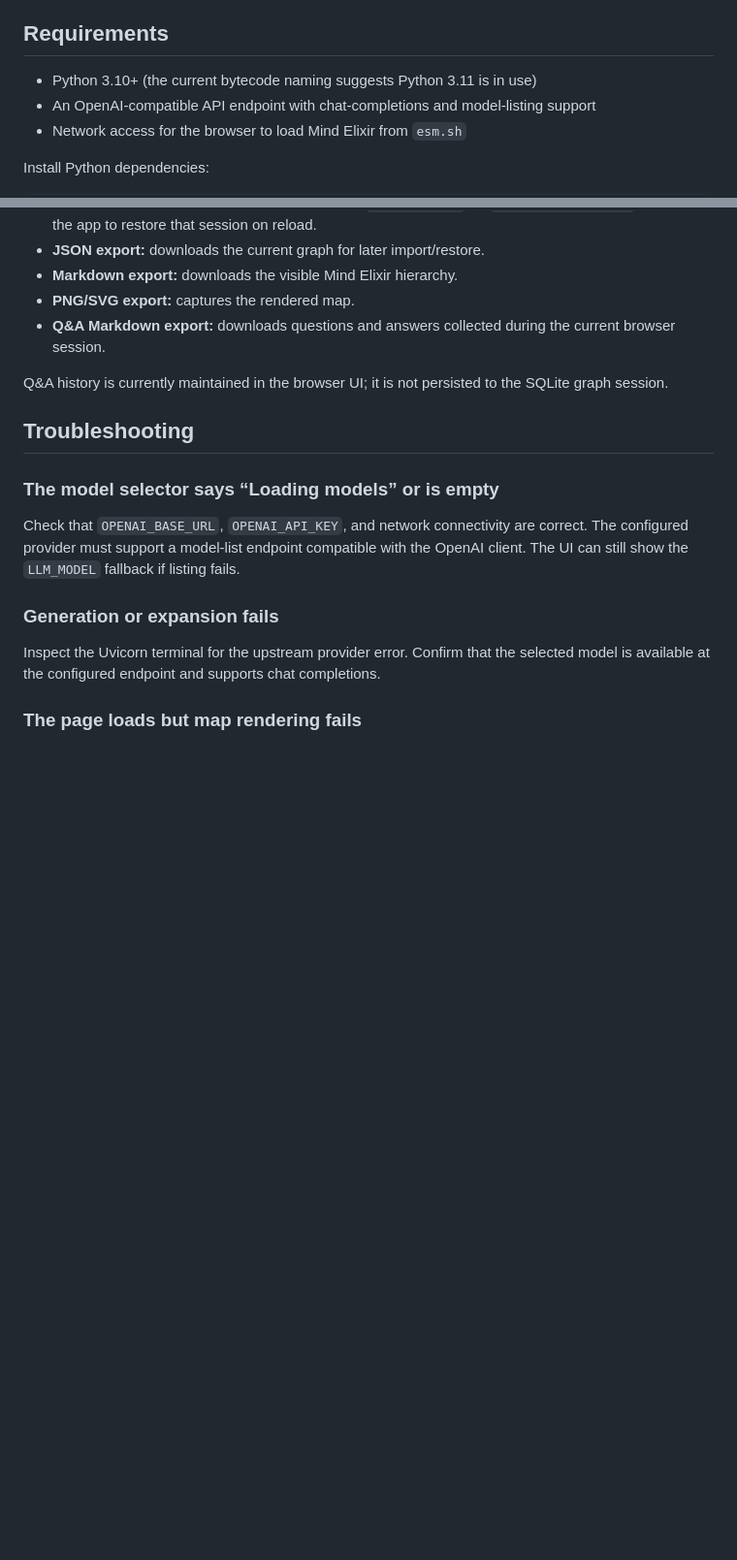
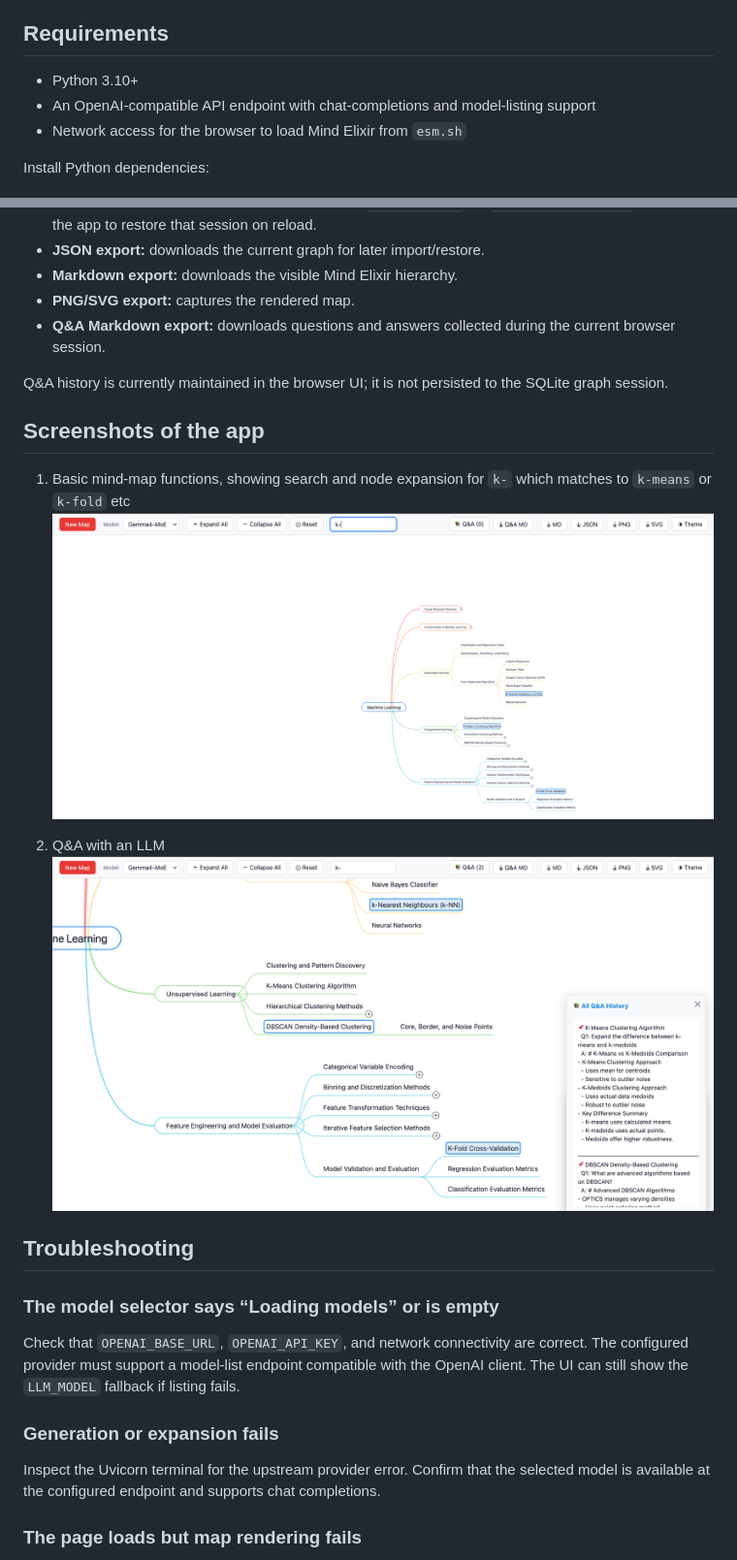
Before and after one commit to harish0201/Smart_Mind_Map, a Markdown page: README.md, 2 parts joined by grey strips. Shown: that part at 97% size. Drawn GitHub-style; pictures changed too: images/screenshot_1.png (added), images/screenshot_2.png (added); blank space fills up the shorter version.

Commit message:
updated README.md to show screenshots of the app

```diff
--- a/README.md
+++ b/README.md
@@ -55,7 +55,7 @@ Run the server from the project root. The database path is relative (`mindmap_se
 
 ## Requirements
 
-- Python 3.10+ (the current bytecode naming suggests Python 3.11 is in use)
+- Python 3.10+
 - An OpenAI-compatible API endpoint with chat-completions and model-listing support
 - Network access for the browser to load Mind Elixir from `esm.sh`
 
@@ -130,6 +130,13 @@ Sessions store all nodes and edges plus expanded/hidden-node state. API response
 
 Q&A history is currently maintained in the browser UI; it is not persisted to the SQLite graph session.
 
+## Screenshots of the app
+
+1. Basic mind-map functions, showing search and node expansion for `k-` which matches to `k-means` or `k-fold` etc
+![search and expand node](images/screenshot_1.png)
+
+2. Q&A with an LLM
+![Q&A history panel](images/screenshot_2.png)
 ## Troubleshooting
 
 ### The model selector says “Loading models” or is empty
```
